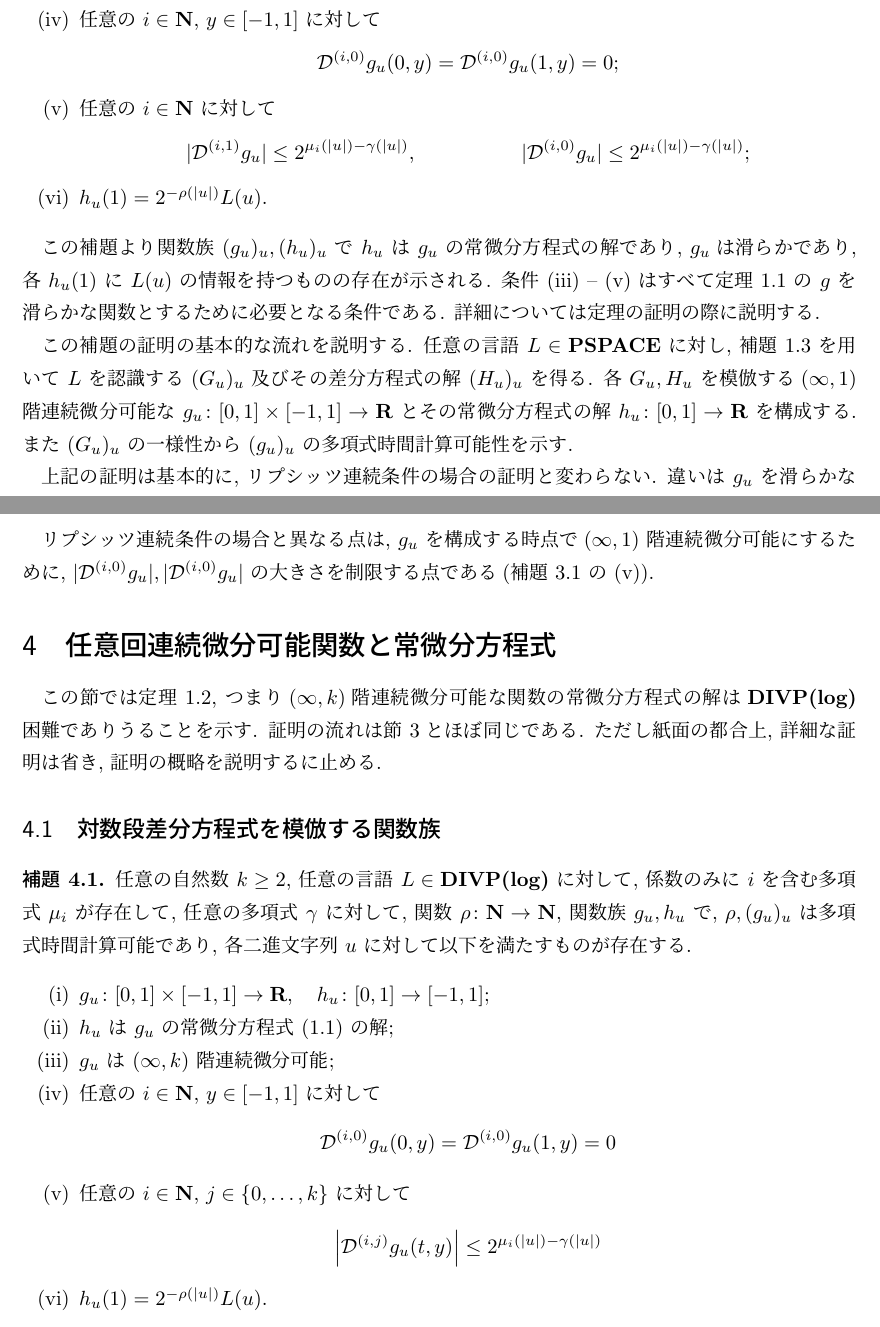
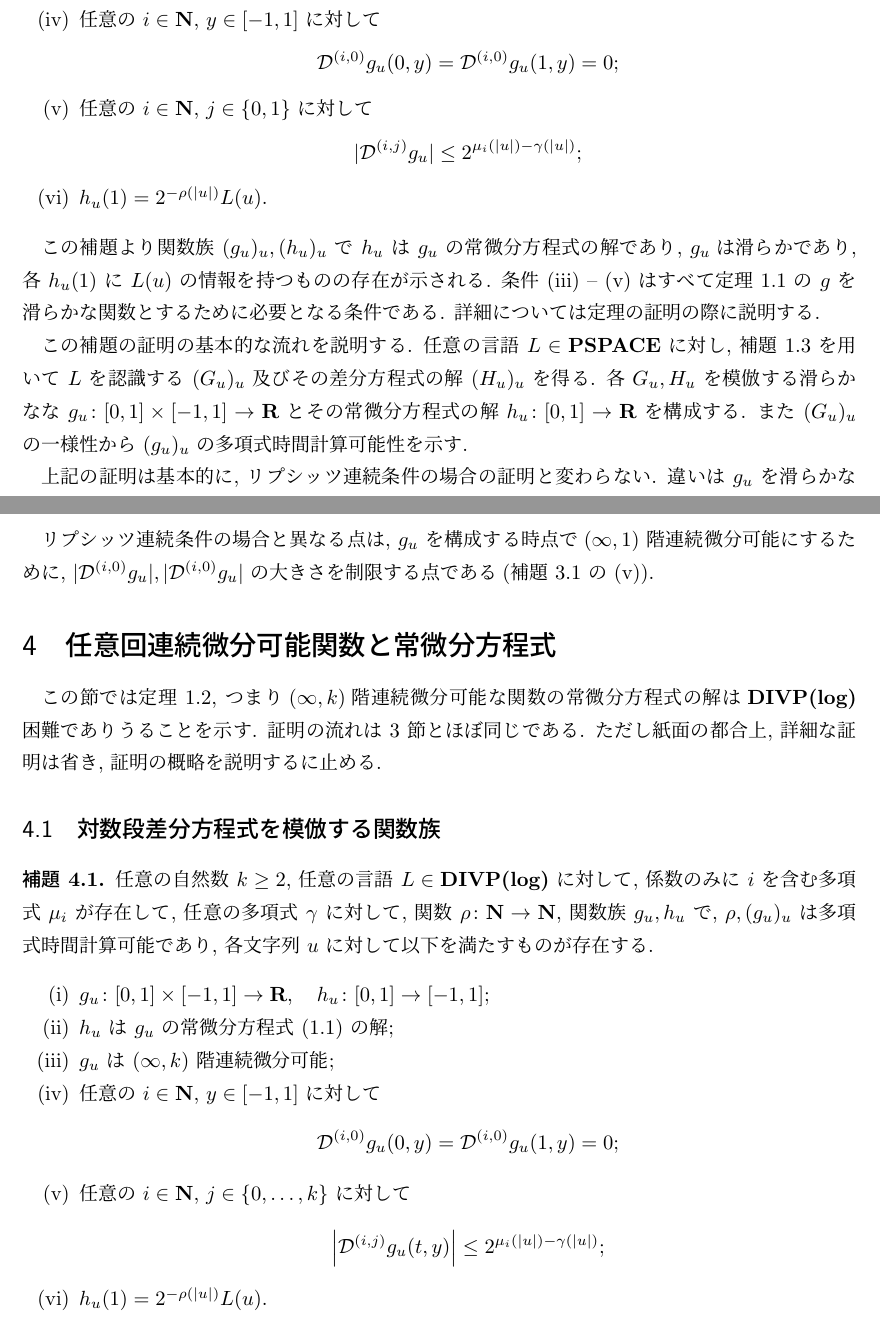
Before and after one commit to ex-hota911/LA2011Winter, a LaTeX document (fulltext.tex, which reads differentiable.tex, ktimes.tex): two parts of pages 8 and 9 of 10, joined at a grey line, cut so that both start at the same text. Compiled offline with pLaTeX and dvipdfmx.

Commit message:
予稿本刷り

```diff
--- a/differentiable.tex
+++ b/differentiable.tex
@@ -68,11 +68,10 @@ $Q_1=\exists$ ならば $\psi = \psi_T \vee \psi_F$.
 	 \D{i, 0} g_u(0,y) = \D{i, 0} g_u(1,y) = 0;
 	\end{equation*}
   \item \label{enum:infty1}
-	任意の $i \in \N$ に対して
-	\begin{align*}
-	 |\D{i,1} g_u| &\leq 2^{\mu_i (|u|) - \gamma(|u|)}, &
-	 |\D{i,0} g_u| &\leq 2^{\mu_i (|u|) - \gamma(|u|)};
-	\end{align*}
+	任意の $i \in \N$, $j \in \{0,1\}$ に対して
+	\begin{equation*}
+	 |\D{i,j} g_u| \leq 2^{\mu_i (|u|) - \gamma(|u|)};
+	\end{equation*}
   \item $h_u(1) = 2^{-\rho(|u|)}L(u)$.
  \end{enumerate}
 \end{lemma}
@@ -89,7 +88,7 @@ $Q_1=\exists$ ならば $\psi = \psi_T \vee \psi_F$.
  補題 \ref{WeakFeedback} を用いて $L$ を認識する $(G_u)_u$
  及びその差分方程式の解 $(H_u)_u$ を得る.
  各 $G_u, H_u$ を模倣する
- $(\infty, 1)$階連続微分可能な $g_u \colon [0,1] \times [-1, 1] \to \R$
+ 滑らかなな $g_u \colon [0,1] \times [-1, 1] \to \R$
  とその常微分方程式の解 $h_u \colon [0,1] \to \R$ を構成する.
  また $(G_u)_u$ の一様性から $(g_u)_u$ の多項式時間計算可能性を示す.
 
--- a/ktimes.tex
+++ b/ktimes.tex
@@ -3,7 +3,7 @@
 この節では定理 \ref{KTimesIsPspace},
 つまり$(\infty, k)$階連続微分可能な関数の常微分方程式の解は
 \DIVPlog 困難でありうることを示す.
-証明の流れは節 \ref{section:differentiable}とほぼ同じである.
+証明の流れは \ref{section:differentiable} 節とほぼ同じである.
 \ifnum \proc = 1
 ただし紙面の都合上, 詳細な証明は省き, 証明の概略を説明するに止める.
 \fi
@@ -20,19 +20,19 @@
   任意の多項式 $\gamma$ に対して,
   関数 $\rho \colon \N \to \N$, 関数族 $g_u, h_u$ で,
   $\rho, (g_u)_u$ は多項式時間計算可能であり,
-  各二進文字列 $u$ に対して以下を満たすものが存在する.
+  各文字列 $u$ に対して以下を満たすものが存在する.
   \begin{enumerate}
    \item $g_u\colon [0,1] \times [-1,1]\to \R, \quad h_u\colon [0,1] \to [-1,1]$;
    \item $h_u$ は $g_u$ の常微分方程式 (\ref{eq:ode}) の解;
    \item $g_u$ は $(\infty, k)$ 階連続微分可能;
    \item 任意の $i \in \N$, $y \in [-1,1]$ に対して
 	 \begin{equation*}
-	  \D{i, 0} g_u(0,y) = \D{i, 0} g_u(1,y) = 0
+	  \D{i, 0} g_u(0,y) = \D{i, 0} g_u(1,y) = 0 ;
 	 \end{equation*}
    \item \label{enum:inftyk}
 	 任意の $i \in \N$, $j \in \{0, \dots, k\}$ に対して
 	 \begin{equation*}
-	  \left|\D{i,j} g_u(t,y)\right| \le 2^{\mu_i(|u|) - \gamma(|u|)}
+	  \left|\D{i,j} g_u(t,y)\right| \le 2^{\mu_i(|u|) - \gamma(|u|)};
 	 \end{equation*}
    \item $h_u(1) = 2^{-\rho(|u|)}L(u)$.
   \end{enumerate}
```
Also changed, not shown: fulltext.pdf, differentiable.tex (2 more changed lines), 1 other file.
